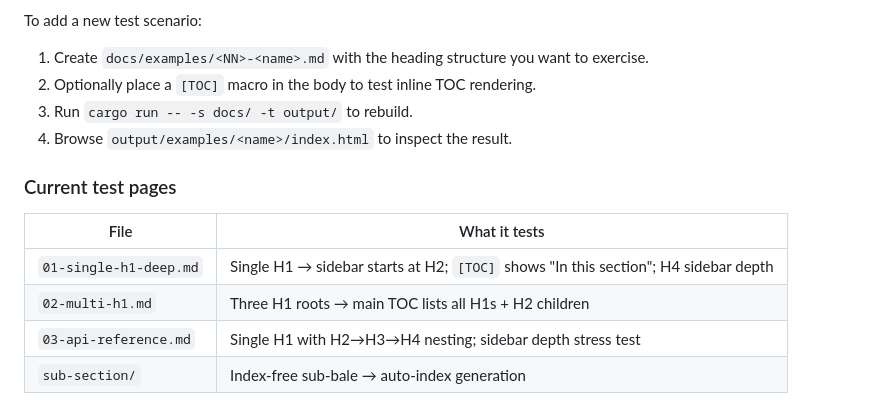
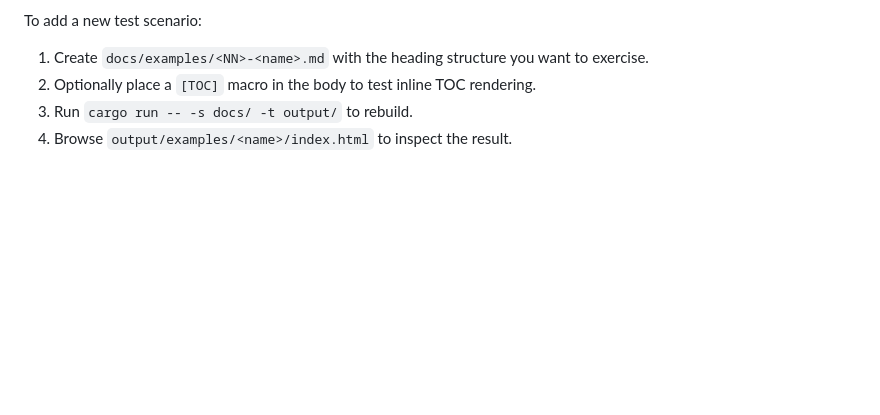
Before and after one commit to iwillspeak/docket, a Markdown page: AGENTS.md, the part around the change. Rendered like a GitHub page; blank space fills up the shorter version.

```diff
--- a/AGENTS.md
+++ b/AGENTS.md
@@ -150,12 +150,3 @@ To add a new test scenario:
 2. Optionally place a `[TOC]` macro in the body to test inline TOC rendering.
 3. Run `cargo run -- -s docs/ -t output/` to rebuild.
 4. Browse `output/examples/<name>/index.html` to inspect the result.
-
-### Current test pages
-
-| File | What it tests |
-|---|---|
-| `01-single-h1-deep.md` | Single H1 → sidebar starts at H2; `[TOC]` shows "In this section"; H4 sidebar depth |
-| `02-multi-h1.md` | Three H1 roots → main TOC lists all H1s + H2 children |
-| `03-api-reference.md` | Single H1 with H2→H3→H4 nesting; sidebar depth stress test |
-| `sub-section/` | Index-free sub-bale → auto-index generation |
```
